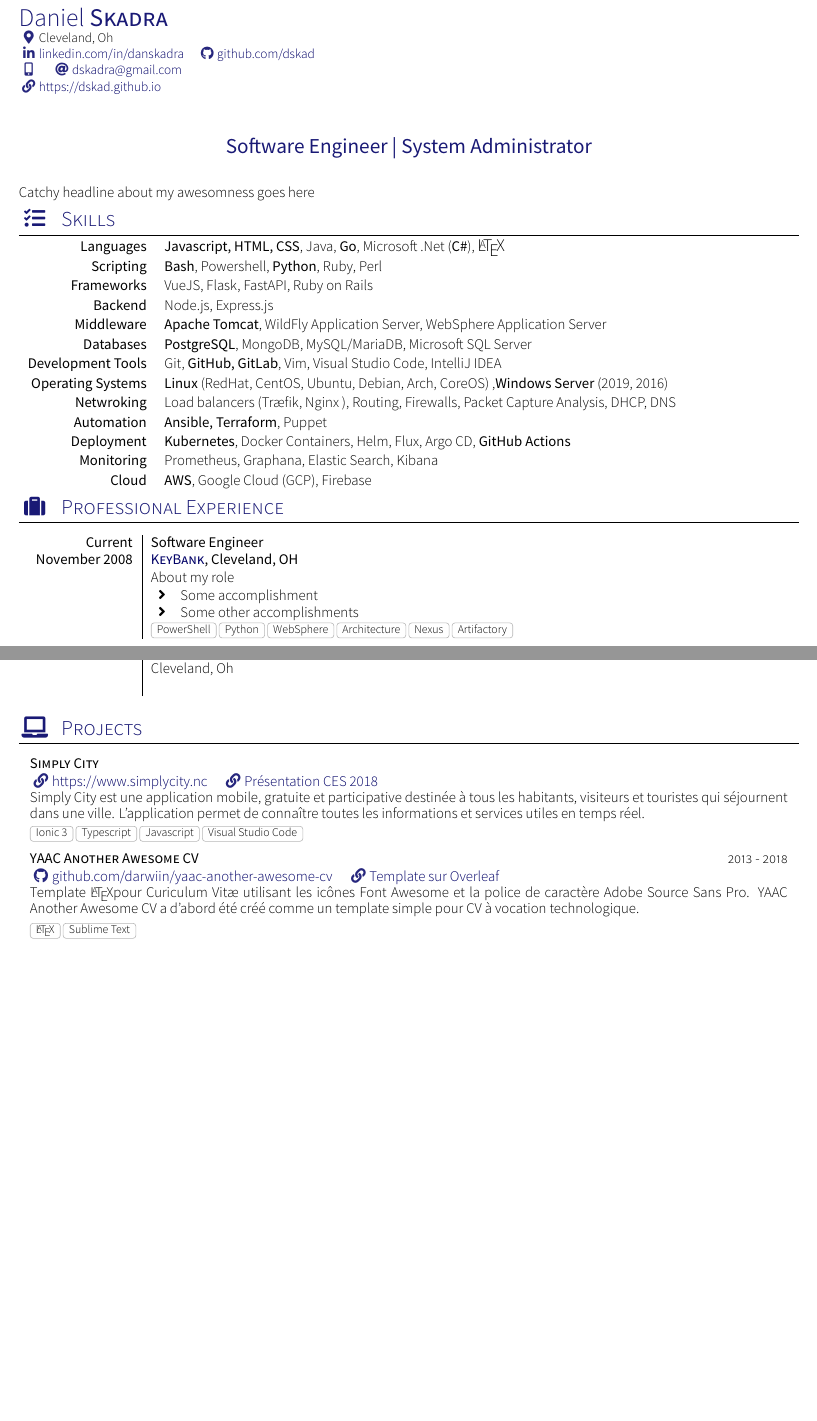
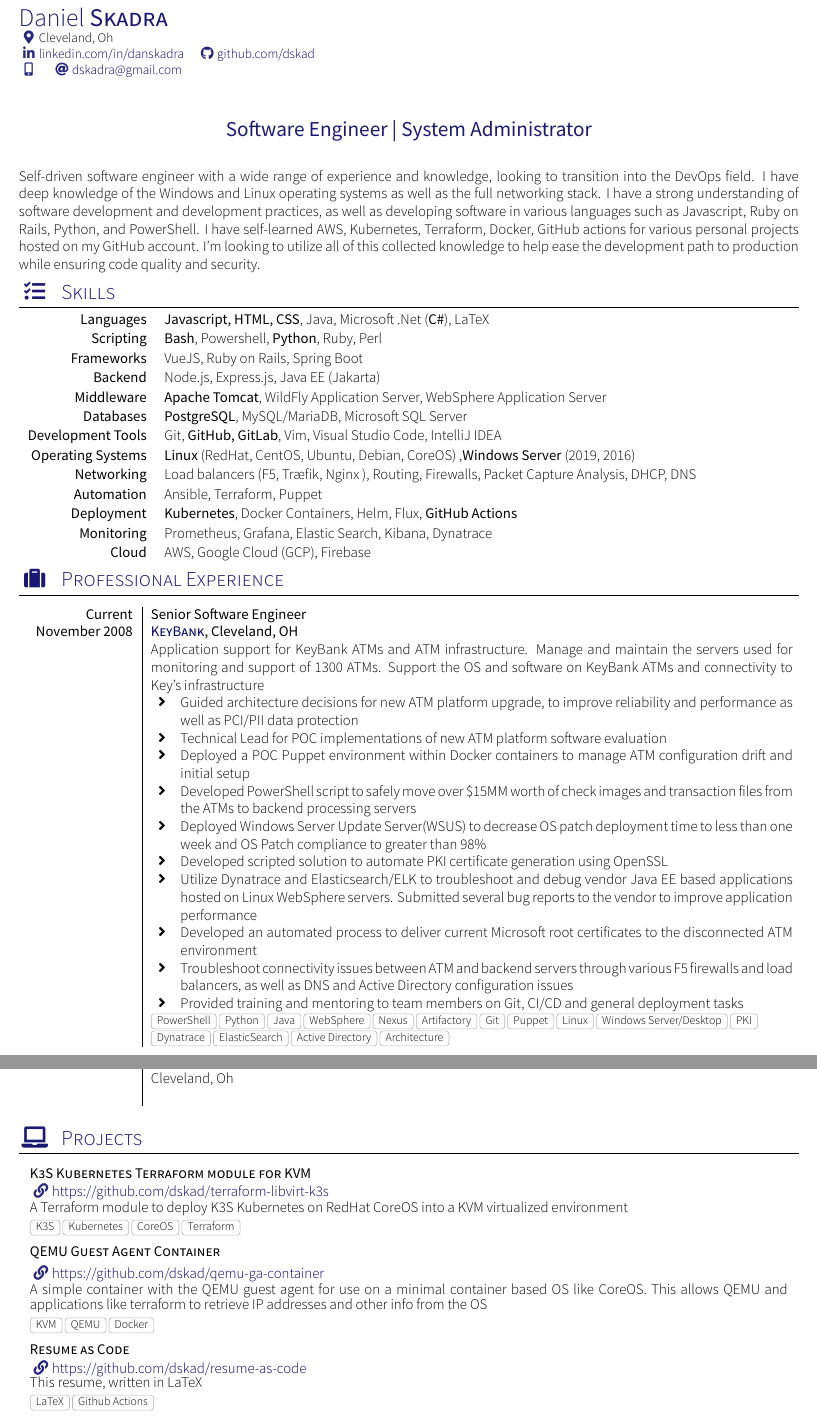
Before and after one commit to dskad/resume-as-code, a LaTeX CV (resume.tex, which reads section_experience.tex, section_headline.tex, section_projects.tex): two parts of pages 1 and 2 of 2, joined at a grey line, cut so that both start at the same text, the shorter picture padded with empty space. Compiled offline with XeLaTeX; a missing font is replaced by an installed copy or a similar font; a LaTeX package or settings file that is missing is left out.

Commit message:
add current info, clean up old descriptions

```diff
--- a/resume.tex
+++ b/resume.tex
@@ -20,7 +20,7 @@
 	\github{dskad}\\
 	\smartphone{\input{phone}}
 	\email{dskadra@gmail.com}\\
-	\website{https://dskad.github.io}{https://dskad.github.io}\\
+	% \website{https://dskad.github.io}{https://dskad.github.io}\\
 }
 
 % Uncomment the following line and use a value from 1.5cm to 2.5cm
--- a/section_experience.tex
+++ b/section_experience.tex
@@ -14,15 +14,24 @@
 %\renewcommand{\labelitemi}{$\bullet$}
 \begin{experiences}
   \experience
-    {Current}       {Software Engineer}{\link{https://keybank.com}{KeyBank}}{Cleveland, OH}
+    {Current}       {Senior Software Engineer}
+                    {\link{https://keybank.com}{KeyBank}}{Cleveland, OH}
     {November 2008} {
-                      About my role
+                      Application support for KeyBank ATMs and ATM infrastructure. Manage and maintain the servers used for monitoring and support of 1300 ATMs. Support the OS and software on KeyBank ATMs and connectivity to Key's infrastructure
                       \begin{itemize}
-                        \item Some accomplishment
-                        \item Some other accomplishments
+                        \item Guided architecture decisions for new ATM platform upgrade, to improve reliability and performance as well as PCI/PII data protection
+                        \item Technical Lead for POC implementations of new ATM platform software evaluation
+                        \item Deployed a POC Puppet environment within Docker containers to manage ATM configuration drift and initial setup
+                        \item Developed PowerShell script to safely move over \$15MM worth of check images and transaction files from the ATMs to backend processing servers
+                        \item Deployed Windows Server Update Server(WSUS) to decrease OS patch deployment time to less than one week and OS Patch compliance to greater than 98\%
+                        \item Developed scripted solution to automate PKI certificate generation using OpenSSL
+                        \item Utilize Dynatrace and Elasticsearch/ELK to troubleshoot and debug vendor Java EE based applications hosted on Linux WebSphere servers. Submitted several bug reports to the vendor to improve application performance
+                        \item Developed an automated process to deliver current Microsoft root certificates to the disconnected ATM environment
+                        \item Troubleshoot connectivity issues between ATM and backend servers through various F5 firewalls and load balancers, as well as DNS and Active Directory configuration issues
+                        \item Provided training and mentoring to team members on Git, CI/CD and general deployment tasks
                       \end{itemize}
                     }
-                    {PowerShell,Python,WebSphere,Architecture,Nexus,Artifactory}
+                    {PowerShell,Python,Java,WebSphere,Nexus,Artifactory,Git,Puppet,Linux,Windows Server/Desktop,PKI,Dynatrace,ElasticSearch,Active Directory,Architecture}
   \emptySeparator
   \experience
     {November 2008} {Senior Desktop Analyst}{\link{https://www.cardinalhealth.com}{Cardinal Health, Inc.}}{Albuquerque, NM}
--- a/section_headline.tex
+++ b/section_headline.tex
@@ -10,5 +10,10 @@
 % CC BY-SA 4.0 (https://creativecommons.org/licenses/by-sa/4.0/)
 
 \par{
-	Catchy headline about my awesomness goes here
+	Self-driven software engineer with a wide range of experience and knowledge, looking to transition into the DevOps field.
+	I have deep knowledge of the Windows and Linux operating systems as well as the full networking stack. I have a strong
+	understanding of software development and development practices, as well as developing software in various languages such
+	as Javascript, Ruby on Rails, Python, and PowerShell. I have self-learned AWS, Kubernetes, Terraform, Docker, GitHub actions
+	for various personal projects hosted on my GitHub account. I'm looking to utilize all of this collected knowledge to help
+	ease the development path to production while ensuring code quality and security.
 }
--- a/section_projects.tex
+++ b/section_projects.tex
@@ -14,17 +14,22 @@
 
 \begin{projects}
 	\project
-	{Simply City}{}
-	{\website{https://www.simplycity.nc}{https://www.simplycity.nc} \website{https://innovation.engie.com/fr/news/actus/territoires/simply-city-lappli-qui-simplifie-la-ville-au-ces-2018-avec-engie/8156}{Présentation CES 2018}}
-	{Simply City est une application mobile, gratuite et participative destinée à tous les habitants, visiteurs et touristes qui séjournent dans une ville. L’application permet de connaître toutes les informations et services utiles en temps réel.}
-	{Ionic 3,Typescript,Javascript,Visual Studio Code}
+	{K3S Kubernetes Terraform module for KVM}{}
+	{\website{https://github.com/dskad/terraform-libvirt-k3s}{https://github.com/dskad/terraform-libvirt-k3s}}
+	{A Terraform module to deploy K3S Kubernetes on RedHat CoreOS into a KVM virtualized environment}
+	{K3S,Kubernetes,CoreOS,Terraform}
 
 	\project
-	{YAAC Another Awesome CV}{2013 - 2018}
-	{\github{darwiin/yaac-another-awesome-cv} \website{https://www.overleaf.com/latex/templates/awesome-source-cv/wrdjtkkytqcw}{Template sur Overleaf}}
-	{Template \LaTeX pour Curiculum Vitæ utilisant les icônes \href{https://fontawesome.com}{Font Awesome} et la police de caractère \href{https://fonts.google.com/specimen/Source+Sans+Pro}{Adobe Source Sans Pro}. YAAC Another Awesome CV a d'abord été créé comme un template simple pour CV à vocation technologique.}
-	{\LaTeX,Sublime Text}
+	{QEMU Guest Agent Container}{}
+	{\website{https://github.com/dskad/qemu-ga-container}{https://github.com/dskad/qemu-ga-container}}
+	{A simple container with the QEMU guest agent for use on a minimal container based OS like CoreOS. This allows QEMU and applications like terraform to retrieve IP addresses and other info from the OS}
+	{KVM,QEMU,Docker}
 
+	\project
+	{Resume as Code}{}
+	{\website{https://github.com/dskad/resume-as-code}{https://github.com/dskad/resume-as-code}}
+	{This resume, written in LaTeX}
+	{LaTeX,Github Actions}
 \end{projects}
 
 % \sectionTitle{Projects}{\faLaptop}
--- a/section_skills.tex
+++ b/section_skills.tex
@@ -1,17 +1,17 @@
 %Section Skills
 \sectionTitle{Skills}{\faTasks}
 	\begin{keywords}
-		\keywordsentry{Languages}{\textbf{Javascript, HTML, CSS}, Java, \textbf{Go}, Microsoft .Net (\textbf{C\#}), {\large{\LaTeX}}}
+		\keywordsentry{Languages}{\textbf{Javascript, HTML, CSS}, Java, Microsoft .Net (\textbf{C\#}), LaTeX}
 		\keywordsentry{Scripting}{\textbf{Bash}, Powershell, \textbf{Python}, Ruby, Perl}
-		\keywordsentry{Frameworks}{VueJS, Flask, FastAPI, Ruby on Rails}
-		\keywordsentry{Backend}{Node.js, Express.js}
+		\keywordsentry{Frameworks}{VueJS, Ruby on Rails, Spring Boot}
+		\keywordsentry{Backend}{Node.js, Express.js, Java EE (Jakarta)}
 		\keywordsentry{Middleware}{\textbf{Apache Tomcat}, WildFly Application Server, WebSphere Application Server}
-		\keywordsentry{Databases}{\textbf{PostgreSQL}, MongoDB, MySQL/MariaDB, Microsoft SQL Server}
+		\keywordsentry{Databases}{\textbf{PostgreSQL}, MySQL/MariaDB, Microsoft SQL Server}
 		\keywordsentry{Development Tools}{Git, \textbf{GitHub, GitLab}, Vim, Visual Studio Code, IntelliJ IDEA}
-		\keywordsentry{Operating Systems}{\textbf{Linux} (RedHat, CentOS, Ubuntu, Debian, Arch, CoreOS) ,\textbf{Windows Server} (2019, 2016)}
-		\keywordsentry{Netwroking}{Load balancers (Tr\ae fik, Nginx ), Routing, Firewalls, Packet Capture Analysis, DHCP, DNS}
-		\keywordsentry{Automation}{\textbf{Ansible, Terraform}, Puppet}
-		\keywordsentry{Deployment}{\textbf{Kubernetes}, Docker Containers, Helm, Flux, Argo CD, \textbf{GitHub Actions}}
-		\keywordsentry{Monitoring}{Prometheus, Graphana, Elastic Search, Kibana}
-		\keywordsentry{Cloud}{\textbf{AWS}, Google Cloud (GCP), Firebase}
+		\keywordsentry{Operating Systems}{\textbf{Linux} (RedHat, CentOS, Ubuntu, Debian, CoreOS) ,\textbf{Windows Server} (2019, 2016)}
+		\keywordsentry{Networking}{Load balancers (F5, Tr\ae fik, Nginx ), Routing, Firewalls, Packet Capture Analysis, DHCP, DNS}
+		\keywordsentry{Automation}{Ansible, Terraform, Puppet}
+		\keywordsentry{Deployment}{\textbf{Kubernetes}, Docker Containers, Helm, Flux, \textbf{GitHub Actions}}
+		\keywordsentry{Monitoring}{Prometheus, Grafana, Elastic Search, Kibana, Dynatrace}
+		\keywordsentry{Cloud}{AWS, Google Cloud (GCP), Firebase}
 	\end{keywords}
```
Also changed, not shown: section_education.tex (+2 -2 lines), section_experience.tex (19 more changed lines).
